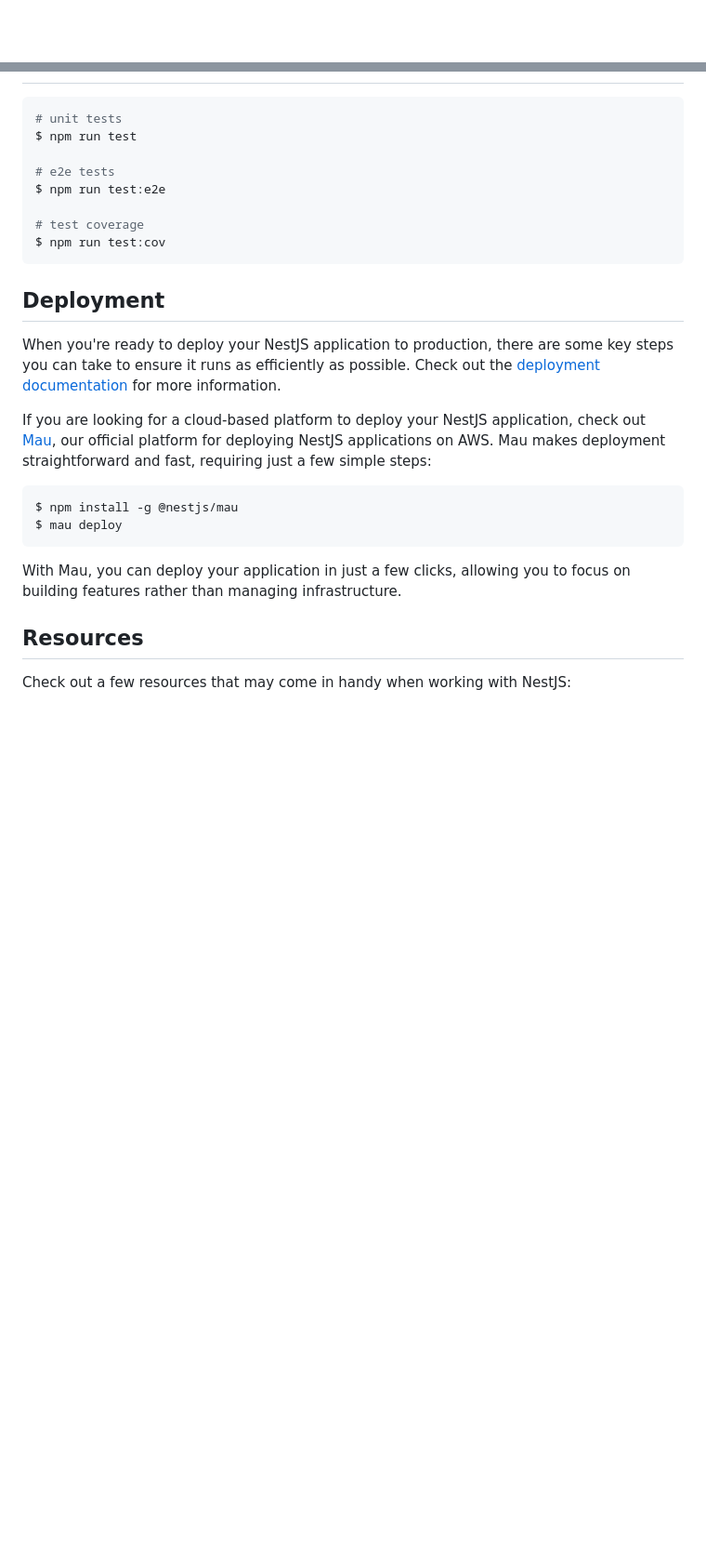
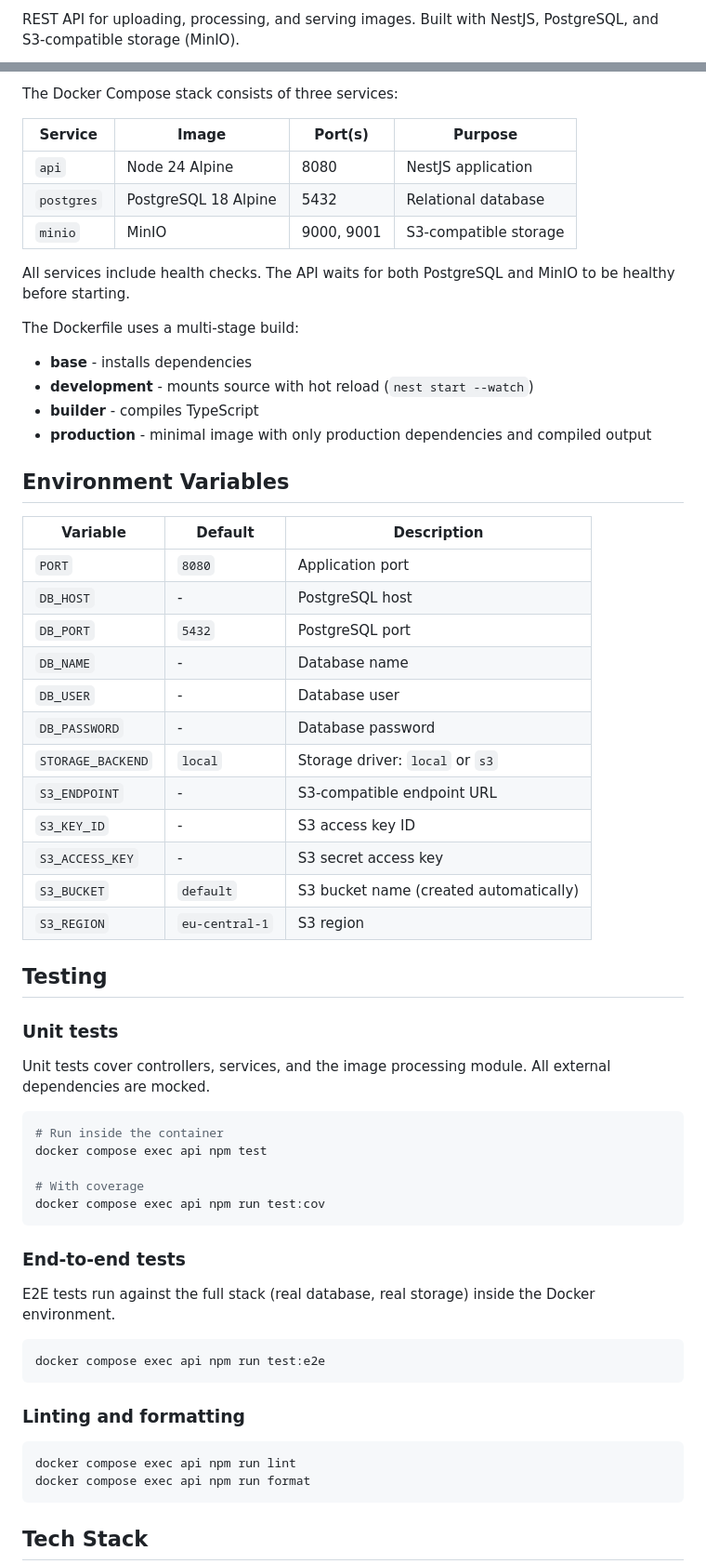
Before and after one commit to ulwanski/image-api, a Markdown page: README.md, 2 parts joined by grey strips. Shown at 93% size. Drawn GitHub-style; blank space fills up the shorter version.

````diff
--- a/README.md
+++ b/README.md
@@ -4,4 +2,3 @@
 
-[circleci-image]: https://img.shields.io/circleci/build/github/nestjs/nest/master?token=abc123def456
-[circleci-url]: https://circleci.com/gh/nestjs/nest
+REST API for uploading, processing, and serving images. Built with NestJS, PostgreSQL, and S3-compatible storage (MinIO).
 
@@ -48,29 +173,65 @@ $ npm run start:prod
+The Docker Compose stack consists of three services:
+
+| Service      | Image                | Port(s)     | Purpose                  |
+|--------------|----------------------|-------------|--------------------------|
+| `api`        | Node 24 Alpine       | 8080        | NestJS application       |
+| `postgres`   | PostgreSQL 18 Alpine | 5432        | Relational database      |
+| `minio`      | MinIO                | 9000, 9001  | S3-compatible storage    |
+
+All services include health checks. The API waits for both PostgreSQL and MinIO to be healthy before starting.
+
+The Dockerfile uses a multi-stage build:
+
+- **base** - installs dependencies
+- **development** - mounts source with hot reload (`nest start --watch`)
+- **builder** - compiles TypeScript
+- **production** - minimal image with only production dependencies and compiled output
+
+## Environment Variables
+
+| Variable          | Default           | Description                              |
+|-------------------|-------------------|------------------------------------------|
+| `PORT`            | `8080`            | Application port                         |
+| `DB_HOST`         | -                 | PostgreSQL host                          |
+| `DB_PORT`         | `5432`            | PostgreSQL port                          |
+| `DB_NAME`         | -                 | Database name                            |
+| `DB_USER`         | -                 | Database user                            |
+| `DB_PASSWORD`     | -                 | Database password                        |
+| `STORAGE_BACKEND` | `local`           | Storage driver: `local` or `s3`          |
+| `S3_ENDPOINT`     | -                 | S3-compatible endpoint URL               |
+| `S3_KEY_ID`       | -                 | S3 access key ID                         |
+| `S3_ACCESS_KEY`   | -                 | S3 secret access key                     |
+| `S3_BUCKET`       | `default`         | S3 bucket name (created automatically)   |
+| `S3_REGION`       | `eu-central-1`    | S3 region                                |
+
+## Testing
+
+### Unit tests
+
+Unit tests cover controllers, services, and the image processing module. All external dependencies are mocked.
 
 ```bash
-# unit tests
-$ npm run test
+# Run inside the container
+docker compose exec api npm test
 
-# e2e tests
-$ npm run test:e2e
-
-# test coverage
-$ npm run test:cov
+# With coverage
+docker compose exec api npm run test:cov
 ```
 
-## Deployment
+### End-to-end tests
 
-When you're ready to deploy your NestJS application to production, there are some key steps you can take to ensure it runs as efficiently as possible. Check out the [deployment documentation](https://docs.nestjs.com/deployment) for more information.
-
-If you are looking for a cloud-based platform to deploy your NestJS application, check out [Mau](https://mau.nestjs.com), our official platform for deploying NestJS applications on AWS. Mau makes deployment straightforward and fast, requiring just a few simple steps:
+E2E tests run against the full stack (real database, real storage) inside the Docker environment.
 
 ```bash
-$ npm install -g @nestjs/mau
-$ mau deploy
+docker compose exec api npm run test:e2e
 ```
 
-With Mau, you can deploy your application in just a few clicks, allowing you to focus on building features rather than managing infrastructure.
+### Linting and formatting
 
-## Resources
+```bash
+docker compose exec api npm run lint
+docker compose exec api npm run format
+```
 
-Check out a few resources that may come in handy when working with NestJS:
+## Tech Stack
 
````
Also changed, not shown: other parts of README.md (+173 -56 lines).
